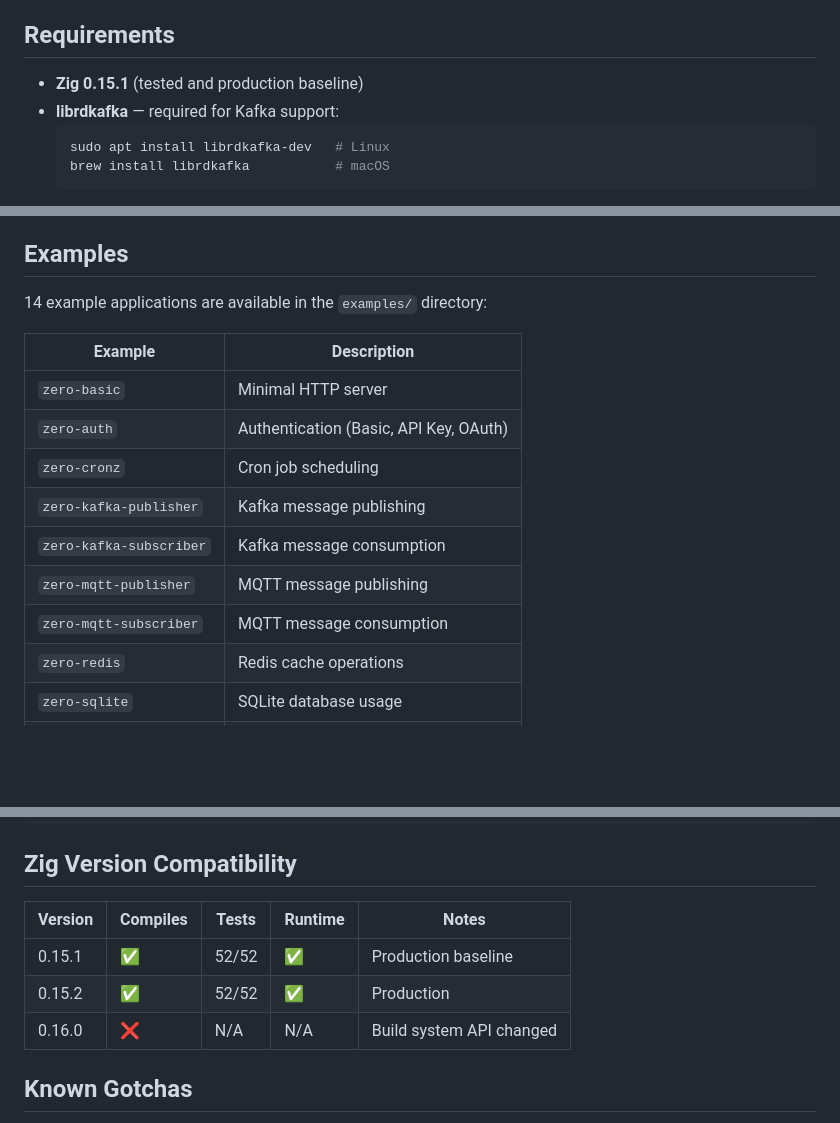
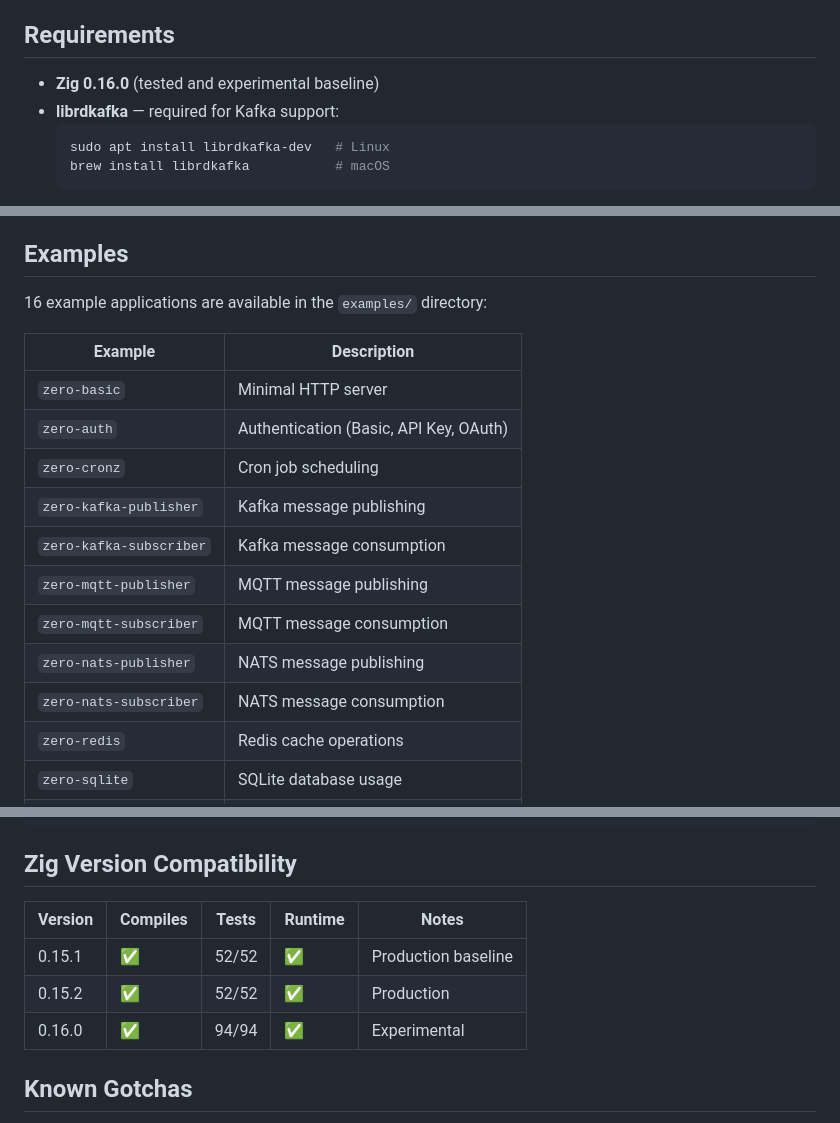
Before and after one commit to im-ng/zero, a Markdown page: README.md, 3 parts joined by grey strips. GitHub-like rendering; blank space fills up the shorter version.

````diff
--- a/README.md
+++ b/README.md
@@ -71,7 +80,7 @@ See [feature_parity.md](./feature_parity.md) for the full roadmap and upcoming f
 
 ## Requirements
 
-- **Zig 0.15.1** (tested and production baseline)
+- **Zig 0.16.0** (tested and experimental baseline)
 - **librdkafka** — required for Kafka support:
   ```bash
   sudo apt install librdkafka-dev   # Linux
@@ -225,7 +238,7 @@ All keys are commented out by default; features activate only when uncommented.
 
 ## Examples
 
-14 example applications are available in the `examples/` directory:
+16 example applications are available in the `examples/` directory:
 
 | Example                 | Description                            |
 | ----------------------- | -------------------------------------- |
@@ -236,6 +249,8 @@ All keys are commented out by default; features activate only when uncommented.
 | `zero-kafka-subscriber` | Kafka message consumption              |
 | `zero-mqtt-publisher`   | MQTT message publishing                |
 | `zero-mqtt-subscriber`  | MQTT message consumption               |
+| `zero-nats-publisher`   | NATS message publishing                |
+| `zero-nats-subscriber`  | NATS message consumption               |
 | `zero-redis`            | Redis cache operations                 |
 | `zero-sqlite`           | SQLite database usage                  |
 | `zero-migration`        | Database migrations                    |
@@ -290,11 +305,11 @@ stddev:			743µs
 
 ## Zig Version Compatibility
 
-| Version | Compiles | Tests | Runtime | Notes                    |
-| ------- | -------- | ----- | ------- | ------------------------ |
-| 0.15.1  | ✅       | 52/52 | ✅      | Production baseline      |
-| 0.15.2  | ✅       | 52/52 | ✅      | Production               |
-| 0.16.0  | ❌       | N/A   | N/A     | Build system API changed |
+| Version | Compiles | Tests | Runtime | Notes               |
+| ------- | -------- | ----- | ------- | ------------------- |
+| 0.15.1  | ✅       | 52/52 | ✅      | Production baseline |
+| 0.15.2  | ✅       | 52/52 | ✅      | Production          |
+| 0.16.0  | ✅       | 94/94 | ✅      | Experimental        |
 
 ## Known Gotchas
 
````
Also changed, not shown: other parts of README.md (+27 -14 lines).
